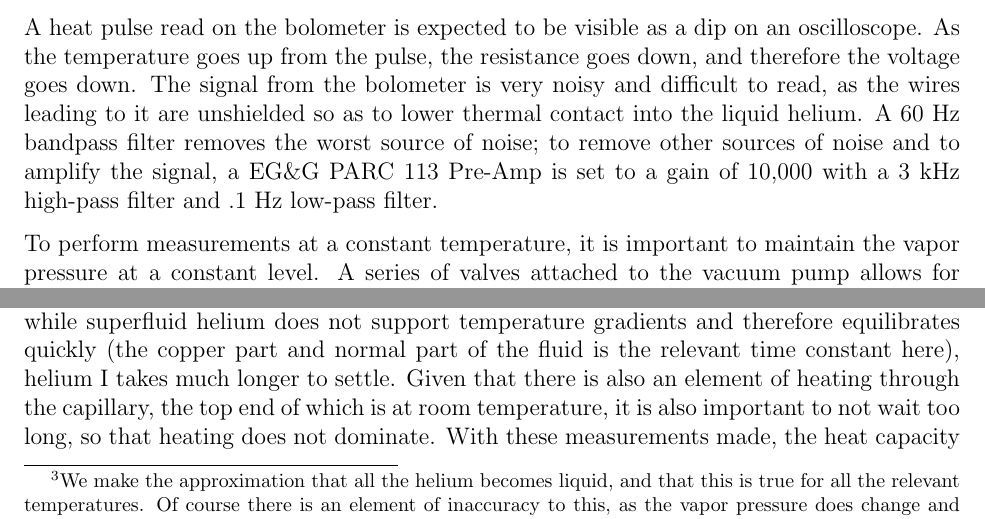
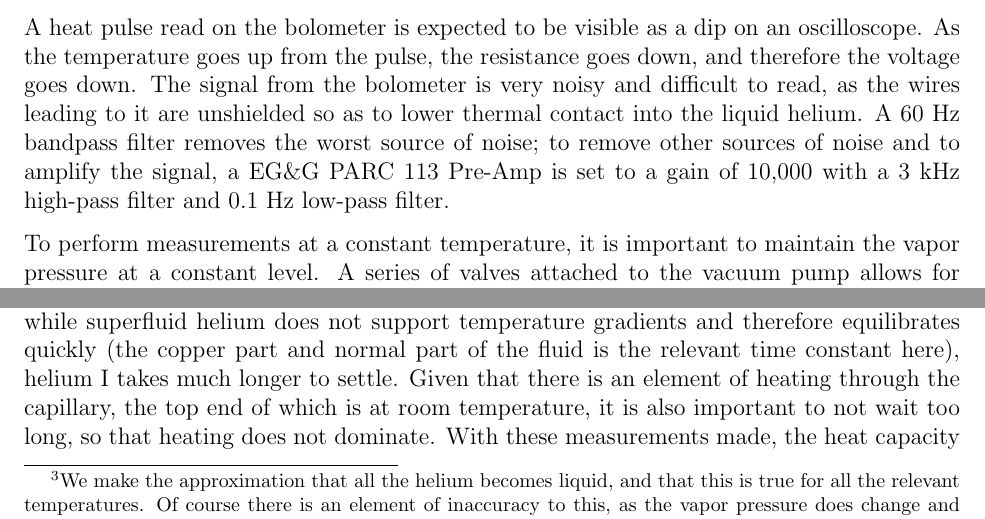
Before and after one commit to mswiatlo/phys191mms, a LaTeX document (He_writeup/writeup.tex, which reads He_writeup/experimental/experimental_body.tex): two parts of pages 6 and 8 of 16, joined at a grey line, cut so that both start at the same text. Compiled offline with pdfLaTeX.

Commit message:
lah lah lah

```diff
--- a/He_writeup/experimental/experimental_body.tex
+++ b/He_writeup/experimental/experimental_body.tex
@@ -27,7 +27,7 @@ Second sound is the propagation of heat in a superfluid as a wave, so a source o
 
 To measure the actual propagation speed, a thermometer is also necessary. A carbon resistor (nominally 65 $\Omega$ at room temperature) is supplied with a constant 100 $\mu$A current, and the voltage across it is read by a voltmeter. A change in temperature of the resistor at very low temperatures corresponds to a change in resistance, and therefore a change in voltage. This resistor (referred to as a bolometer) is placed at the end of an adjustable sliding rod, whose distance from the Nichrome wire is able to be adjusted.
 
-A heat pulse read on the bolometer is expected to be visible as a dip on an oscilloscope. As the temperature goes up from the pulse, the resistance goes down, and therefore the voltage goes down. The signal from the bolometer is very noisy and difficult to read, as the wires leading to it are unshielded so as to lower thermal contact into the liquid helium. A 60 Hz bandpass filter removes the worst source of noise; to remove other sources of noise and to amplify the signal, a EG\&G PARC 113 Pre-Amp is set to a gain of 10,000 with a 3 kHz high-pass filter and .1 Hz low-pass filter.
+A heat pulse read on the bolometer is expected to be visible as a dip on an oscilloscope. As the temperature goes up from the pulse, the resistance goes down, and therefore the voltage goes down. The signal from the bolometer is very noisy and difficult to read, as the wires leading to it are unshielded so as to lower thermal contact into the liquid helium. A 60 Hz bandpass filter removes the worst source of noise; to remove other sources of noise and to amplify the signal, a EG\&G PARC 113 Pre-Amp is set to a gain of 10,000 with a 3 kHz high-pass filter and 0.1 Hz low-pass filter.
 
 To perform measurements at a constant temperature, it is important to maintain the vapor pressure at a constant level. A series of valves attached to the vacuum pump allows for very fine control of the pumping rate, which can, with some persistence, be set at a level to temporarily balance out the heating from the outside environment. Changes in the volume of the liquid offset this delicate equilibrium, so it is necessary to constantly monitor the pressure and update the pumping rate to compensate.
 
@@ -50,4 +50,4 @@ With the germanium resistor successfully calibrated, the next step is devise a m
 
 Before the specific heat of helium can be determined, it is necessary to measure to heat capacity of the copper cell by itself. To begin, we pump down the system to the lowest temperature possible. At this point the inner vacuum is still empty, so the inner cell is still at room temperature. A moderate amount of helium buffer gas is introduced into the vacuum can, which the cryopump quickly absorbs. A heater attached to the cryopump is then activated (and the temperature monitored on a diode thermometer next to it) so as to desorb the cryopump and allow the copper cell to equilibrate with the helium bath at the very low temperature. The heater is then turned off and the buffer gas absorbed by the cryopump, so the copper cell is isolated from the bath (and because the capillary leading out is very small, coupling to the outside environment is minimal as well). Voltage across the germanium resistor is recorded by a computer, and pulses of heat are sent into the cell (making sure that there is enough time between pulses for the heat to distribute evenly through the cell). With a given heat pulse and a measured temperature response per pulse, the heat capacity of the copper cell (as a function of temperature) can easily be calculated and fit to a curve, as described in (SOMETHING).
 
-With the heat capacity of the copper cell calculated, it is finally possible to measure the specific heat of helium. First, the number of moles in the high purity sample must be calculated. The helium is stored in a bottle of known volume at room temperature; once the pressure is measured, the ideal gas law $P V = n R T$ allows for the calculation of the number of moles. Next, the system is cooled to the lowest temperature again and the cell is brought into thermal contact with the bath with the procedure described above. The helium from the bottle is then allowed into the capillary connecting it to the cell; because liquid helium is 700 times as dense as gaseous helium at a given pressure (CITE THIS), almost all of the helium condenses into the cell, and the only gas that remains is from vapor pressure of the liquid at this lowest temperature. The cryopump heater is then turned off so as to isolate the system once more, and known heat pulses are sent into the cell through the heater. \footnote{We make the approximation that all the helium becomes liquid, and that this is true for all the relevant temperatures. Of course there is an element of inaccuracy to this, as the vapor pressure does change and the amount of gaseous helium therefore also changes, but this is a small effect compared to the factor of 700 discussed previously.} The voltage is once again read and recorded by a computer. It is particularly important at this step to ensure that enough time has been provided for the system to equilibrate after each pulse; while superfluid helium does not support temperature gradients and therefore equilibrates quickly (the copper part and normal part of the fluid is the relevant time constant here), helium I takes much longer to settle. Given that there is also an element of heating through the capillary, the top end of which is at room temperature, it is also important to not wait too long, so that heating does not dominate.  With these measurements made, the heat capacity of the entire system is calculated. The heat capacity of the copper is then subtracted off, and the result divided by the number of moles calculated earlier, so as to obtain the specific heat of the helium alone.
+With the heat capacity of the copper cell calculated, it is finally possible to measure the specific heat of helium. First, the number of moles in the high purity sample must be calculated. The helium is stored in a bottle of known volume at room temperature; once the pressure is measured, the ideal gas law $P V = n R T$ allows for the calculation of the number of moles. Next, the system is cooled to the lowest temperature again and the cell is brought into thermal contact with the bath with the procedure described above. The helium from the bottle is then allowed into the capillary connecting it to the cell; because liquid helium is 700 times as dense as gaseous helium at a given pressure (CITE THIS), almost all of the helium condenses into the cell, and the only gas that remains is from vapor pressure of the liquid at this lowest temperature. The cryopump heater is then turned off so as to isolate the system once more, and known heat pulses are sent into the cell through the heater. \footnote{We make the approximation that all the helium becomes liquid, and that this is true for all the relevant temperatures. Of course there is an element of inaccuracy to this, as the vapor pressure does change and the amount of gaseous helium therefore also changes, but this is a small effect compared to the factor of 700 discussed previously.} The voltage is once again read and recorded by a computer. It is particularly important at this step to ensure that enough time has been provided for the system to equilibrate after each pulse; while superfluid helium does not support temperature gradients and therefore equilibrates quickly (the copper part and normal part of the fluid is the relevant time constant here), helium I takes much longer to settle. Given that there is an element of heating through the capillary, the top end of which is at room temperature, it is also important to not wait too long, so that heating does not dominate.  With these measurements made, the heat capacity of the entire system is calculated. The heat capacity of the copper is then subtracted off, and the result divided by the number of moles calculated earlier, so as to obtain the specific heat of the helium alone.
```
